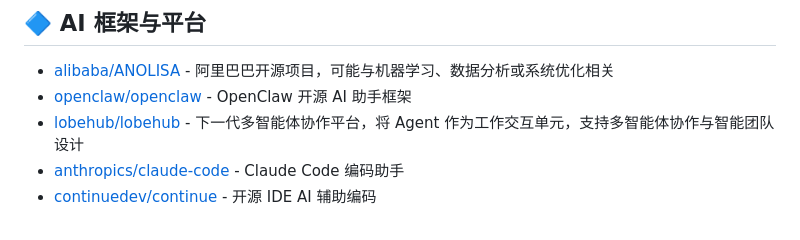
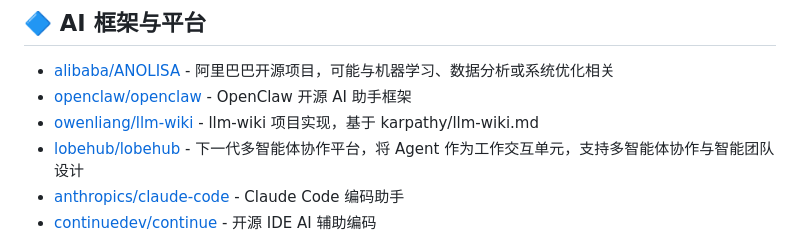
Before and after one commit to liuxinyao123/github-awesome, a Markdown page: README.md, the part around the change. GitHub-like rendering.

Commit message:
Add owenliang/llm-wiki to AI 框架与平台分类

```diff
--- a/README.md
+++ b/README.md
@@ -6,6 +6,7 @@
 
 - [alibaba/ANOLISA](https://github.com/alibaba/ANOLISA) - 阿里巴巴开源项目，可能与机器学习、数据分析或系统优化相关
 - [openclaw/openclaw](https://github.com/openclaw/openclaw) - OpenClaw 开源 AI 助手框架
+- [owenliang/llm-wiki](https://github.com/owenliang/llm-wiki) - llm-wiki 项目实现，基于 karpathy/llm-wiki.md
 - [lobehub/lobehub](https://github.com/lobehub/lobehub) - 下一代多智能体协作平台，将 Agent 作为工作交互单元，支持多智能体协作与智能团队设计
 - [anthropics/claude-code](https://github.com/anthropics/claude-code) - Claude Code 编码助手
 - [continuedev/continue](https://github.com/continuedev/continue) - 开源 IDE AI 辅助编码
```
